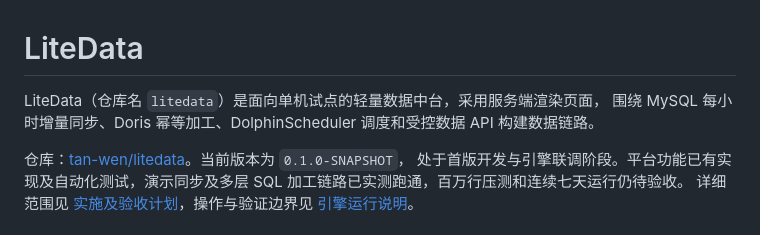
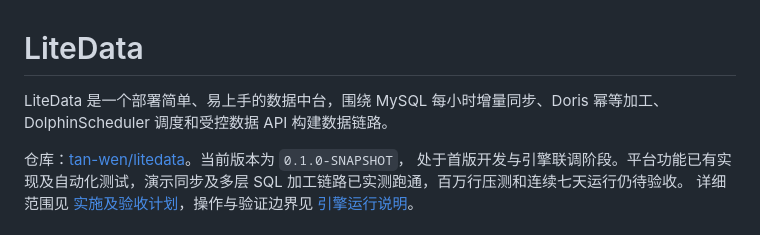
Before and after one commit to tan-wen/litedata, a Markdown page: README.md, the part around the change. Drawn GitHub-style.

Commit message:
调整 README 开头表述，删除“面向单机试点”并改成更直接的产品定位表述

```diff
--- a/README.md
+++ b/README.md
@@ -1,7 +1,6 @@
 # LiteData
 
-LiteData（仓库名 `litedata`）是面向单机试点的轻量数据中台，采用服务端渲染页面，
-围绕 MySQL 每小时增量同步、Doris 幂等加工、DolphinScheduler 调度和受控数据 API 构建数据链路。
+LiteData 是一个部署简单、易上手的数据中台，围绕 MySQL 每小时增量同步、Doris 幂等加工、DolphinScheduler 调度和受控数据 API 构建数据链路。
 
 仓库：[tan-wen/litedata](https://github.com/tan-wen/litedata)。当前版本为 `0.1.0-SNAPSHOT`，
 处于首版开发与引擎联调阶段。平台功能已有实现及自动化测试，演示同步及多层 SQL 加工链路已实测跑通，百万行压测和连续七天运行仍待验收。
```
